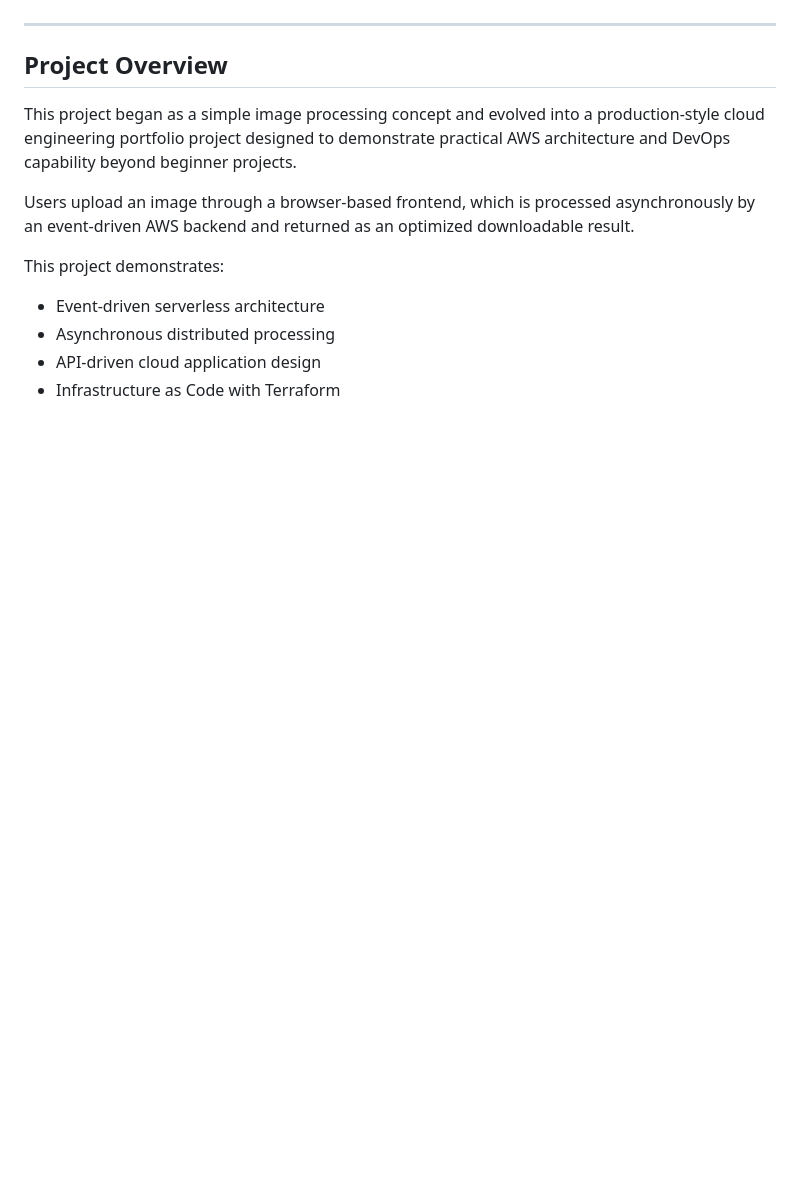
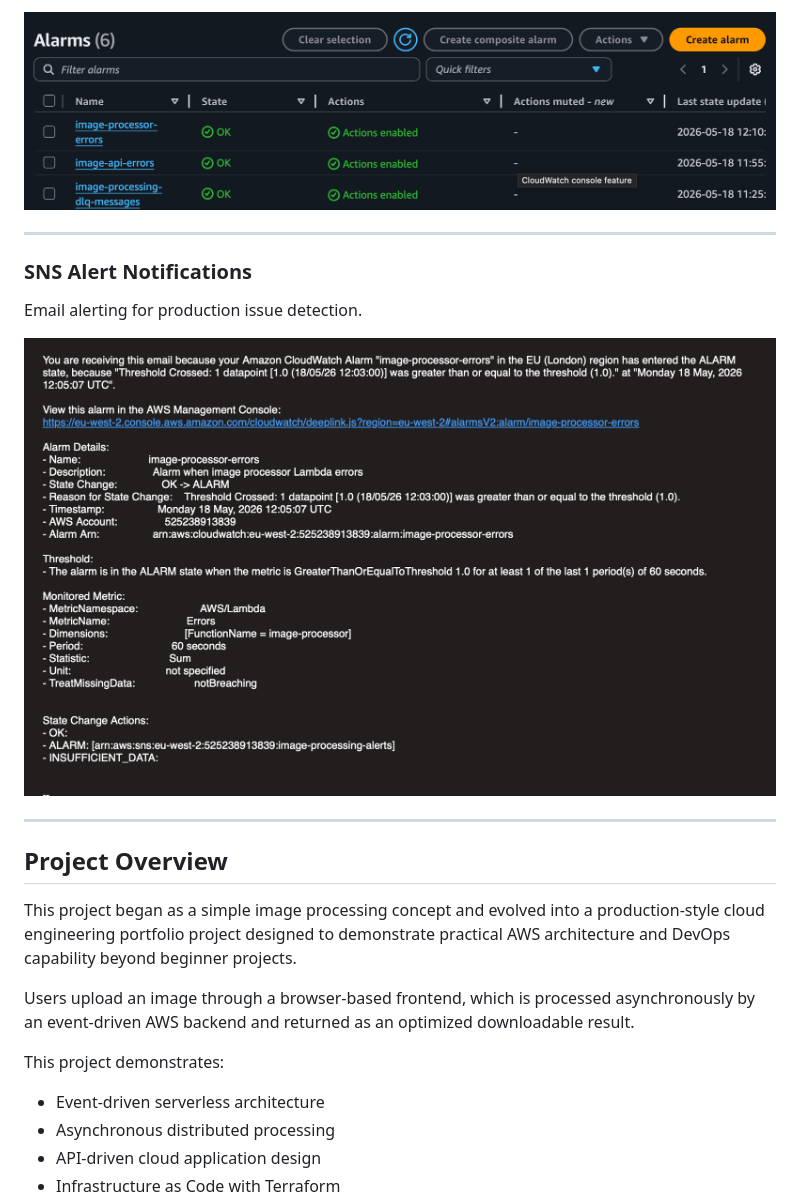
Before and after one commit to PetkoKolev/aws-event-driven-image-processor, a Markdown page: README.md, the part around one of its changes. Drawn GitHub-style; pictures changed too: assets/cloudwatch-alarms.png (added), assets/sns-alert.png (added); blank space fills up the shorter version.

Commit message:
Add project screenshots to README

```diff
--- a/README.md
+++ b/README.md
@@ -9,3 +38,11 @@ https://ipp.petkokolev-cloud.com
+![CloudWatch Monitoring](assets/cloudwatch-alarms.png)
+
+---
+
+### SNS Alert Notifications
+Email alerting for production issue detection.
+
+![SNS Alert](assets/sns-alert.png)
 
 ---
 
```
Also changed, not shown: other parts of README.md (+29 -0 lines), assets/frontend-home.png (added), 2 other files.
